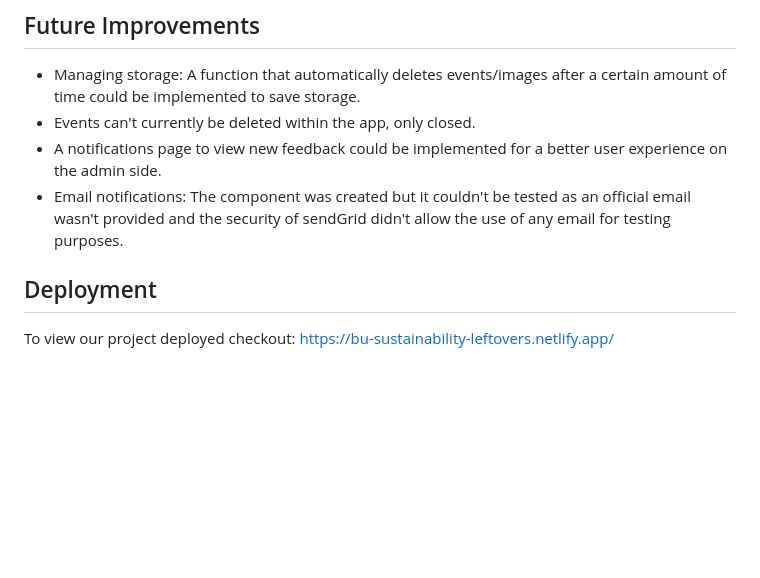
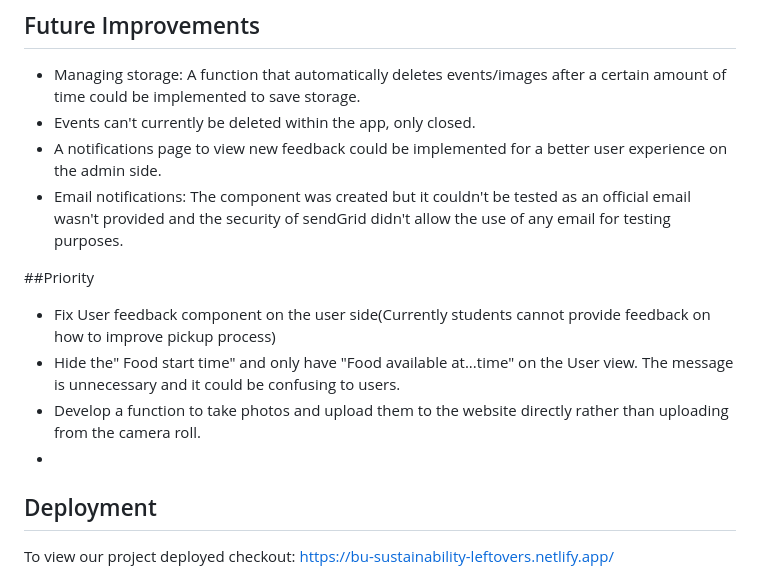
Before and after one commit to BU-Spark/se-bu-catering-leftovers, a Markdown page: README.md, the part around the change. Rendered like a GitHub page; blank space fills up the shorter version.

```diff
--- a/README.md
+++ b/README.md
@@ -46,6 +46,11 @@ For third-party services and APIs Google Cloud's Firestore and Storage are used
 * A notifications page to view new feedback could be implemented for a better user experience on the admin side.
 * Email notifications: The component was created but it couldn't be tested as an official email wasn't provided and the security of sendGrid didn't allow the use of any email for testing purposes.
 
+##Priority
+* Fix User feedback component on the user side(Currently students cannot provide feedback on how to improve pickup process)
+* Hide the" Food start time" and only have "Food available at...time" on the User view. The message is unnecessary and it could be confusing to users.
+* Develop a function to take photos and upload them to the website directly rather than uploading from the camera roll.
+*
 
 ## Deployment
 To view our project deployed checkout: [https://bu-sustainability-leftovers.netlify.app/](https://testing--bu-sustainability-leftovers.netlify.app/)
```
